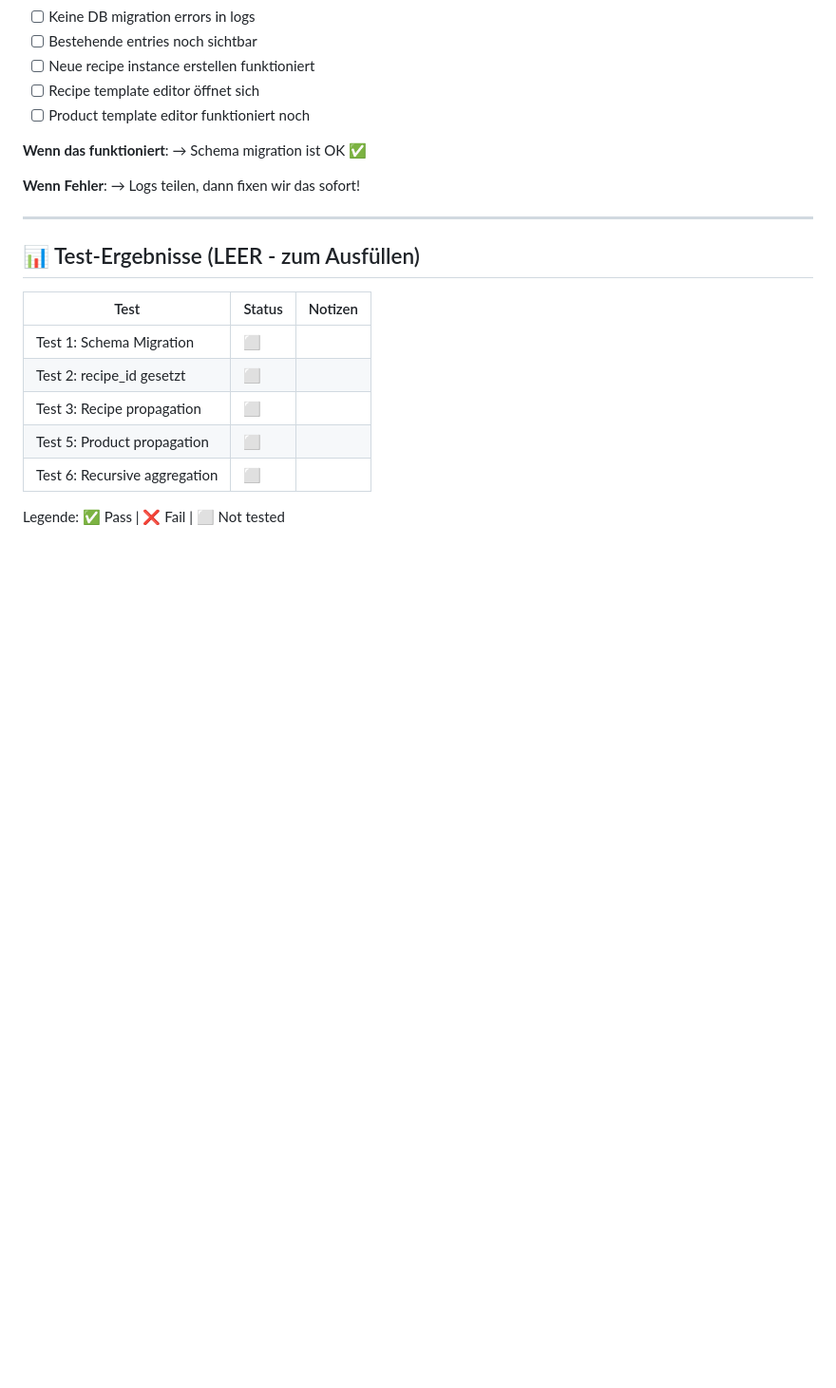
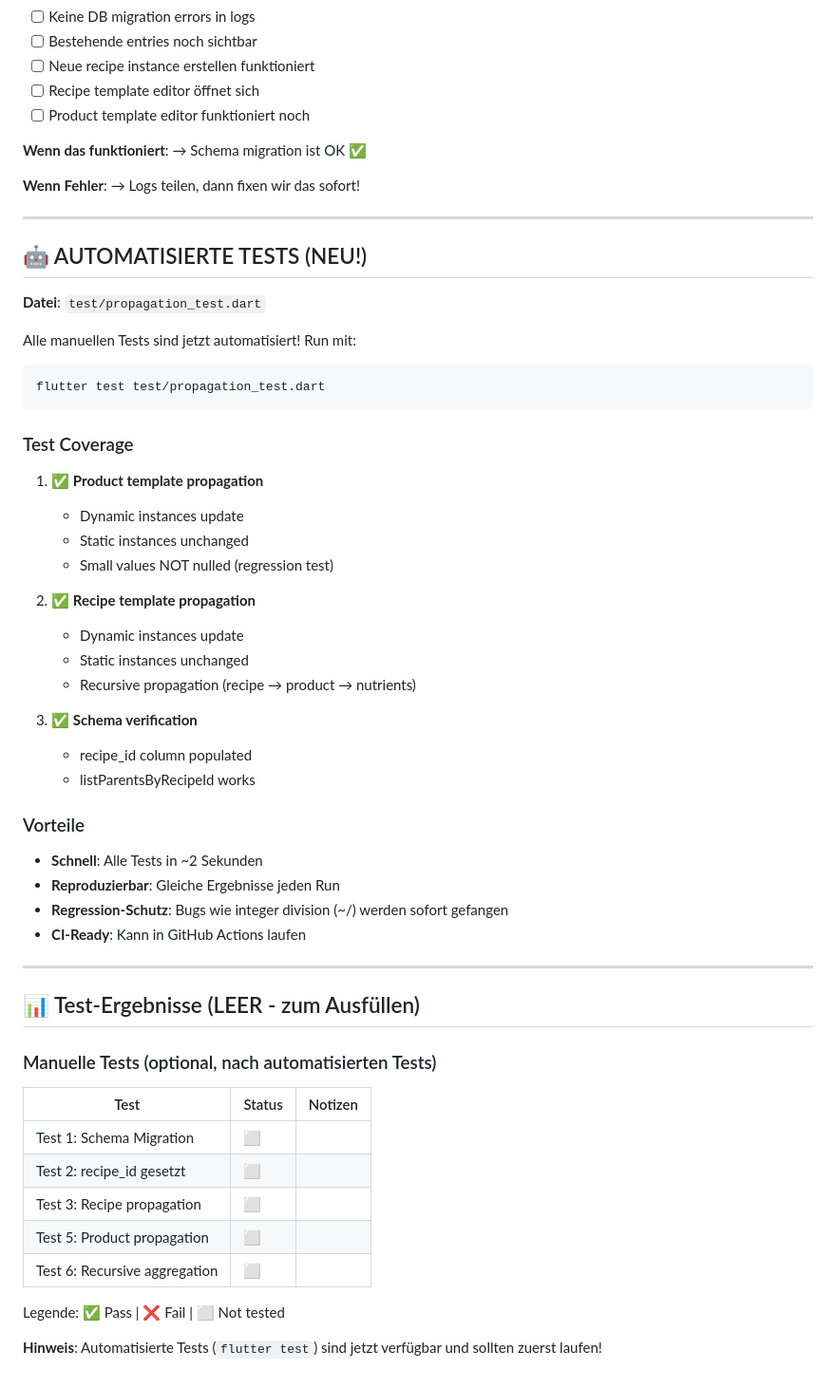
Before and after one commit to wwevo/shiata, a Markdown page: TESTING_STRATEGY_V0.7.8.md, the part around the change. Shown at 95% size. Drawn GitHub-style; blank space fills up the shorter version.

Commit message:
Update test strategy with automated tests

````diff
--- a/TESTING_STRATEGY_V0.7.8.md
+++ b/TESTING_STRATEGY_V0.7.8.md
@@ -199,7 +199,43 @@ flutter run
 
 ---
 
+## 🤖 AUTOMATISIERTE TESTS (NEU!)
+
+**Datei**: `test/propagation_test.dart`
+
+Alle manuellen Tests sind jetzt automatisiert! Run mit:
+```bash
+flutter test test/propagation_test.dart
+```
+
+### Test Coverage
+
+1. ✅ **Product template propagation**
+   - Dynamic instances update
+   - Static instances unchanged
+   - Small values NOT nulled (regression test)
+
+2. ✅ **Recipe template propagation**
+   - Dynamic instances update
+   - Static instances unchanged
+   - Recursive propagation (recipe → product → nutrients)
+
+3. ✅ **Schema verification**
+   - recipe_id column populated
+   - listParentsByRecipeId works
+
+### Vorteile
+
+- **Schnell**: Alle Tests in ~2 Sekunden
+- **Reproduzierbar**: Gleiche Ergebnisse jeden Run
+- **Regression-Schutz**: Bugs wie integer division (~/) werden sofort gefangen
+- **CI-Ready**: Kann in GitHub Actions laufen
+
+---
+
 ## 📊 Test-Ergebnisse (LEER - zum Ausfüllen)
+
+### Manuelle Tests (optional, nach automatisierten Tests)
 
 | Test | Status | Notizen |
 |------|--------|---------|
@@ -210,3 +246,5 @@ flutter run
 | Test 6: Recursive aggregation | ⬜ | |
 
 Legende: ✅ Pass | ❌ Fail | ⬜ Not tested
+
+**Hinweis**: Automatisierte Tests (`flutter test`) sind jetzt verfügbar und sollten zuerst laufen!
````
